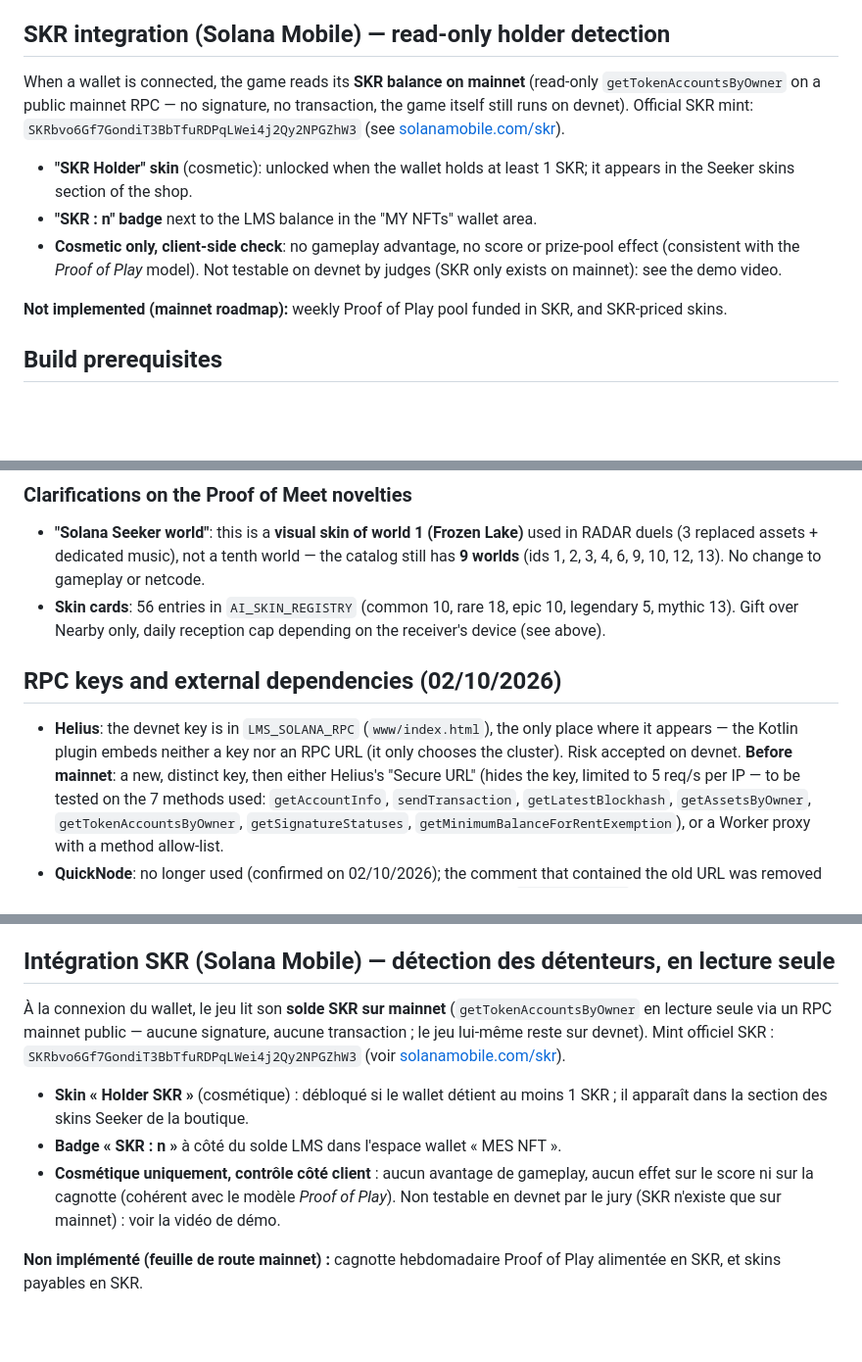
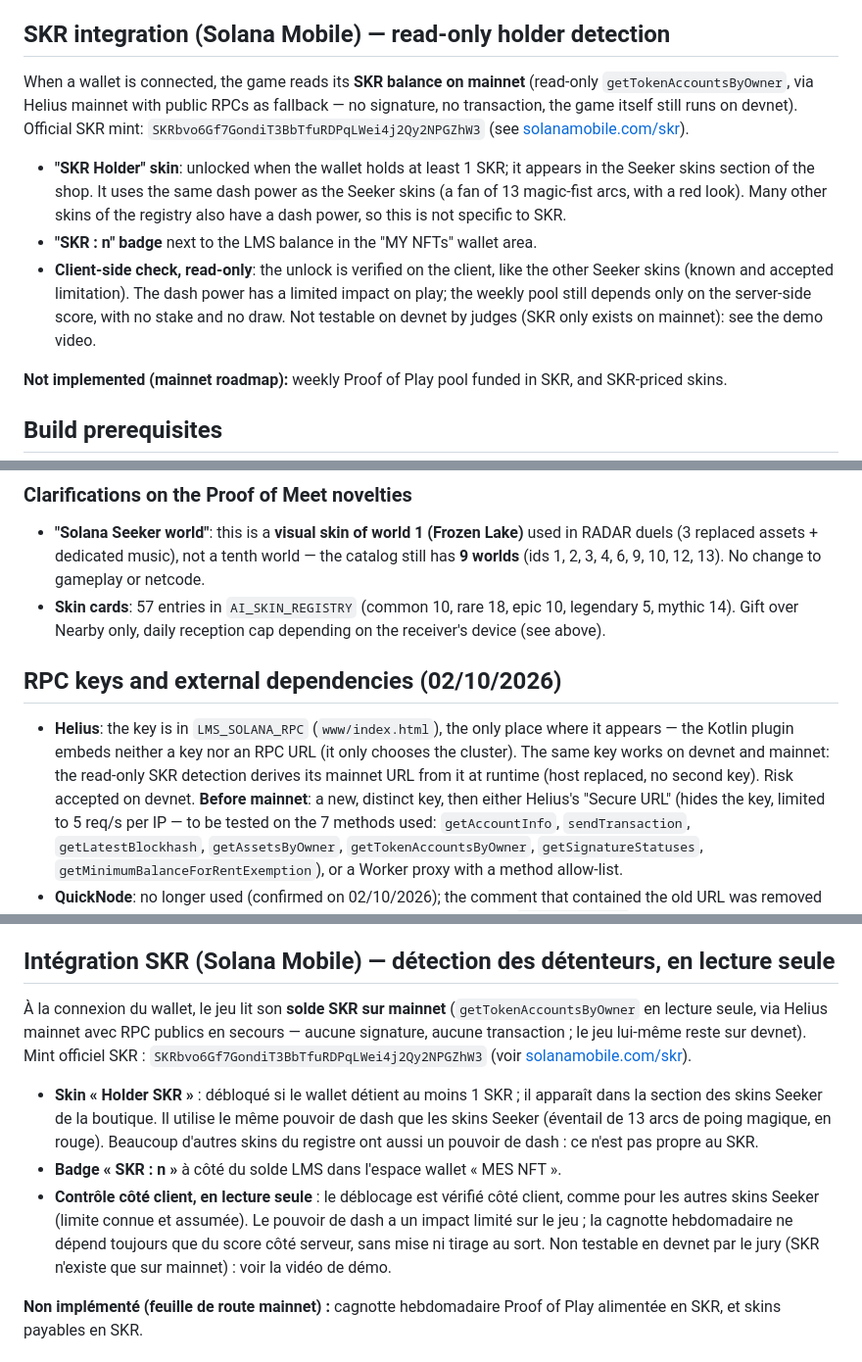
Before and after one commit to moleouf/last-man-skating-solana, a Markdown page: README.md, 3 parts joined by grey strips. Shown at 98% size. Drawn GitHub-style; blank space fills up the shorter version.

Commit message:
docs: README - skin SKR avec pouvoir de dash, compteurs (57), cle Helius devnet/mainnet

```diff
--- a/README.md
+++ b/README.md
@@ -49,16 +49,20 @@ natively packaged for Android via Capacitor.
 ## SKR integration (Solana Mobile) — read-only holder detection
 
 When a wallet is connected, the game reads its **SKR balance on mainnet** (read-only
-`getTokenAccountsByOwner` on a public mainnet RPC — no signature, no transaction, the
-game itself still runs on devnet). Official SKR mint:
+`getTokenAccountsByOwner`, via Helius mainnet with public RPCs as fallback — no
+signature, no transaction, the game itself still runs on devnet). Official SKR mint:
 `SKRbvo6Gf7GondiT3BbTfuRDPqLWei4j2Qy2NPGZhW3` (see [solanamobile.com/skr](https://solanamobile.com/skr)).
 
-- **"SKR Holder" skin** (cosmetic): unlocked when the wallet holds at least 1 SKR; it
-  appears in the Seeker skins section of the shop.
+- **"SKR Holder" skin**: unlocked when the wallet holds at least 1 SKR; it appears
+  in the Seeker skins section of the shop. It uses the same dash power as the
+  Seeker skins (a fan of 13 magic-fist arcs, with a red look). Many other skins
+  of the registry also have a dash power, so this is not specific to SKR.
 - **"SKR : n" badge** next to the LMS balance in the "MY NFTs" wallet area.
-- **Cosmetic only, client-side check**: no gameplay advantage, no score or prize-pool
-  effect (consistent with the *Proof of Play* model). Not testable on devnet by judges
-  (SKR only exists on mainnet): see the demo video.
+- **Client-side check, read-only**: the unlock is verified on the client, like the
+  other Seeker skins (known and accepted limitation). The dash power has a limited
+  impact on play; the weekly pool still depends only on the server-side score,
+  with no stake and no draw. Not testable on devnet by judges (SKR only exists on
+  mainnet): see the demo video.
 
 **Not implemented (mainnet roadmap):** weekly Proof of Play pool funded in SKR, and
 SKR-priced skins.
@@ -547,15 +551,17 @@ Settings.
   used in RADAR duels (3 replaced assets + dedicated music), not a tenth world —
   the catalog still has **9 worlds** (ids 1, 2, 3, 4, 6, 9, 10, 12, 13). No change
   to gameplay or netcode.
-- **Skin cards**: 56 entries in `AI_SKIN_REGISTRY` (common 10, rare 18, epic 10,
-  legendary 5, mythic 13). Gift over Nearby only, daily reception cap depending
+- **Skin cards**: 57 entries in `AI_SKIN_REGISTRY` (common 10, rare 18, epic 10,
+  legendary 5, mythic 14). Gift over Nearby only, daily reception cap depending
   on the receiver's device (see above).
 
 ## RPC keys and external dependencies (02/10/2026)
 
-- **Helius**: the devnet key is in `LMS_SOLANA_RPC` (`www/index.html`), the only
-  place where it appears — the Kotlin plugin embeds neither a key nor an RPC URL
-  (it only chooses the cluster). Risk accepted on devnet. **Before mainnet**: a
+- **Helius**: the key is in `LMS_SOLANA_RPC` (`www/index.html`), the only place
+  where it appears — the Kotlin plugin embeds neither a key nor an RPC URL (it only
+  chooses the cluster). The same key works on devnet and mainnet: the read-only SKR
+  detection derives its mainnet URL from it at runtime (host replaced, no second
+  key). Risk accepted on devnet. **Before mainnet**: a
   new, distinct key, then either Helius's "Secure URL" (hides the key, limited to
   5 req/s per IP — to be tested on the 7 methods used: `getAccountInfo`,
   `sendTransaction`, `getLatestBlockhash`, `getAssetsByOwner`,
@@ -655,16 +661,20 @@ packagé nativement pour Android via Capacitor.
 ## Intégration SKR (Solana Mobile) — détection des détenteurs, en lecture seule
 
 À la connexion du wallet, le jeu lit son **solde SKR sur mainnet** (`getTokenAccountsByOwner`
-en lecture seule via un RPC mainnet public — aucune signature, aucune transaction ; le jeu
-lui-même reste sur devnet). Mint officiel SKR :
+en lecture seule, via Helius mainnet avec RPC publics en secours — aucune signature, aucune
+transaction ; le jeu lui-même reste sur devnet). Mint officiel SKR :
 `SKRbvo6Gf7GondiT3BbTfuRDPqLWei4j2Qy2NPGZhW3` (voir [solanamobile.com/skr](https://solanamobile.com/skr)).
 
-- **Skin « Holder SKR »** (cosmétique) : débloqué si le wallet détient au moins 1 SKR ;
-  il apparaît dans la section des skins Seeker de la boutique.
+- **Skin « Holder SKR »** : débloqué si le wallet détient au moins 1 SKR ; il apparaît
+  dans la section des skins Seeker de la boutique. Il utilise le même pouvoir de dash que
+  les skins Seeker (éventail de 13 arcs de poing magique, en rouge). Beaucoup d'autres
+  skins du registre ont aussi un pouvoir de dash : ce n'est pas propre au SKR.
 - **Badge « SKR : n »** à côté du solde LMS dans l'espace wallet « MES NFT ».
-- **Cosmétique uniquement, contrôle côté client** : aucun avantage de gameplay, aucun effet
-  sur le score ni sur la cagnotte (cohérent avec le modèle *Proof of Play*). Non testable
-  en devnet par le jury (SKR n'existe que sur mainnet) : voir la vidéo de démo.
+- **Contrôle côté client, en lecture seule** : le déblocage est vérifié côté client,
+  comme pour les autres skins Seeker (limite connue et assumée). Le pouvoir de dash a un
+  impact limité sur le jeu ; la cagnotte hebdomadaire ne dépend toujours que du score
+  côté serveur, sans mise ni tirage au sort. Non testable en devnet par le jury (SKR
+  n'existe que sur mainnet) : voir la vidéo de démo.
 
 **Non implémenté (feuille de route mainnet) :** cagnotte hebdomadaire Proof of Play
 alimentée en SKR, et skins payables en SKR.
```
Also changed, not shown: other parts of README.md (+9 -7 lines).
